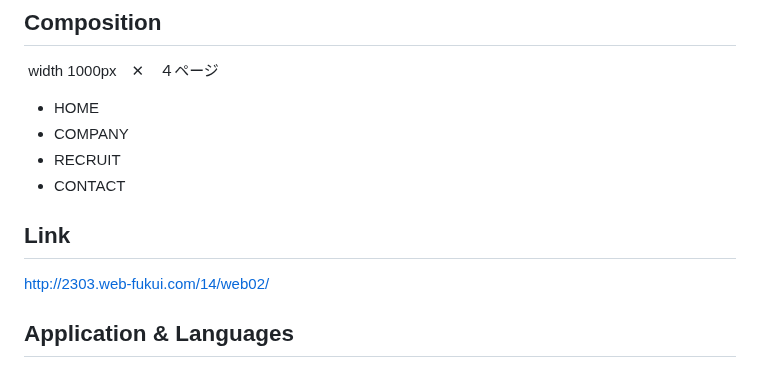
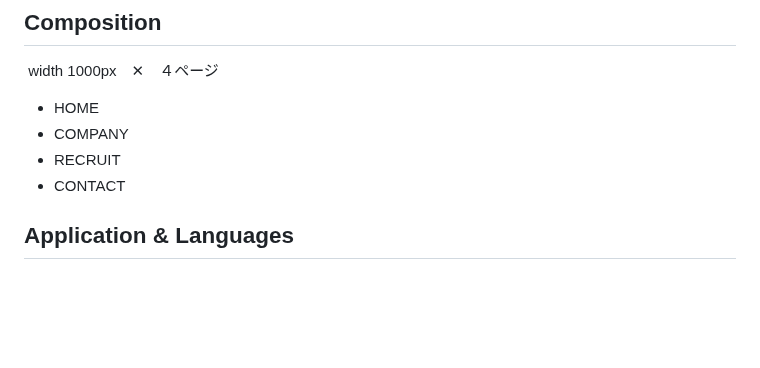
Before and after one commit to aima0410/sample-site-corporate-webproduction, a Markdown page: README.md, the part around the change. Rendered like a GitHub page; blank space fills up the shorter version.

```diff
--- a/README.md
+++ b/README.md
@@ -16,9 +16,6 @@
   <li>CONTACT</li>
 </ul>
 
-
-## Link
-http://2303.web-fukui.com/14/web02/
 
 ## Application & Languages
 <ul>
```
